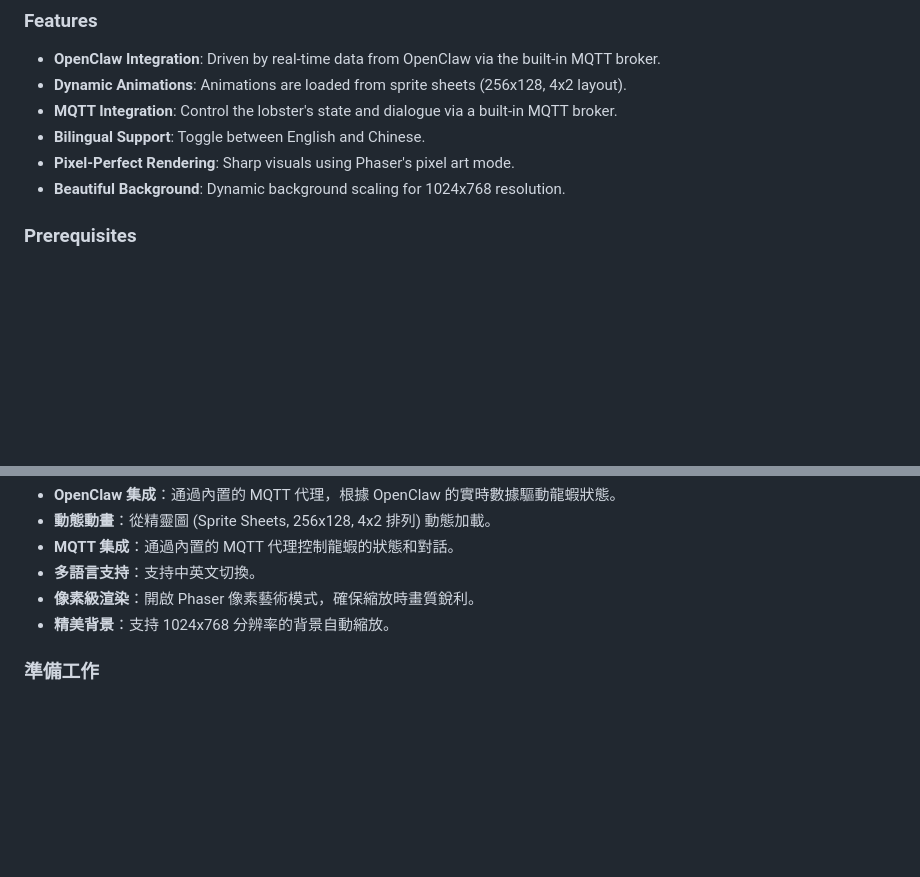
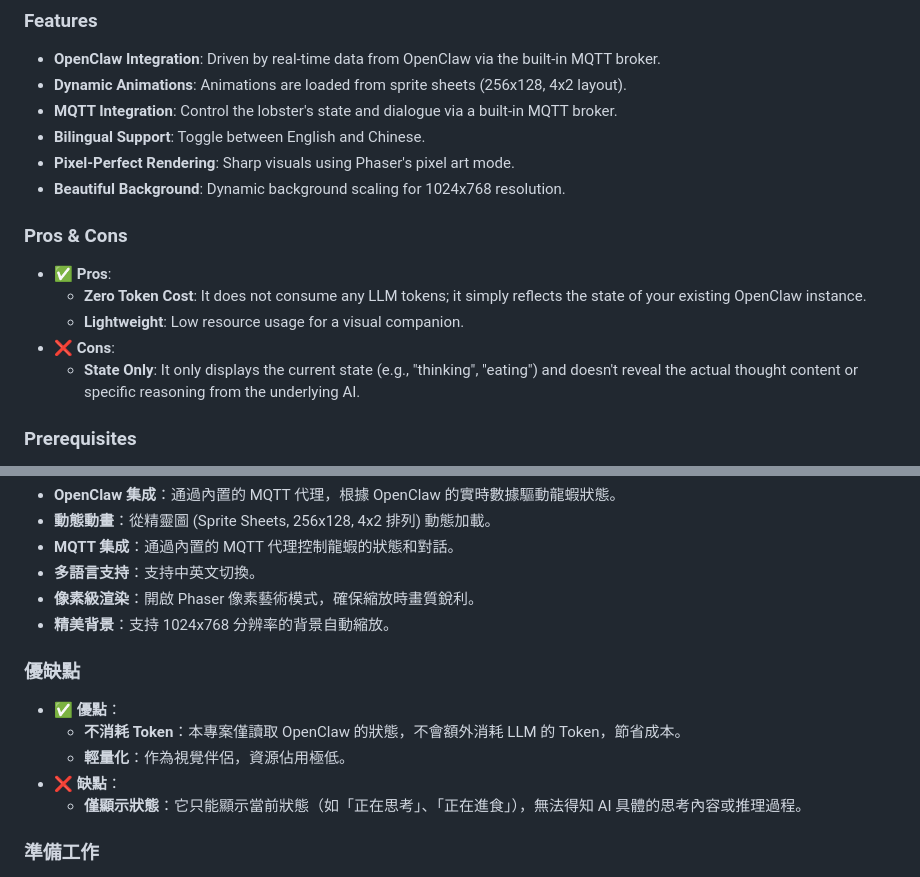
Before and after one commit to langorn/lobster_show, a Markdown page: README.md, 2 parts joined by grey strips. GitHub-like rendering; blank space fills up the shorter version.

```diff
--- a/README.md
+++ b/README.md
@@ -20,6 +20,13 @@ A virtual pet desktop application built with Electron, Phaser 3, and MQTT. The a
 - **Bilingual Support**: Toggle between English and Chinese.
 - **Pixel-Perfect Rendering**: Sharp visuals using Phaser's pixel art mode.
 - **Beautiful Background**: Dynamic background scaling for 1024x768 resolution.
+
+### Pros & Cons
+- **✅ Pros**:
+    - **Zero Token Cost**: It does not consume any LLM tokens; it simply reflects the state of your existing OpenClaw instance.
+    - **Lightweight**: Low resource usage for a visual companion.
+- **❌ Cons**:
+    - **State Only**: It only displays the current state (e.g., "thinking", "eating") and doesn't reveal the actual thought content or specific reasoning from the underlying AI.
 
 ### Prerequisites
 - [Node.js](https://nodejs.org/) (v16 or higher recommended)
@@ -98,6 +105,13 @@ Supported states: `idle`, `eating`, `sleeping`, `thinking`, `responding`, `offli
 - **像素級渲染**：開啟 Phaser 像素藝術模式，確保縮放時畫質銳利。
 - **精美背景**：支持 1024x768 分辨率的背景自動縮放。
 
+### 優缺點
+- **✅ 優點**：
+    - **不消耗 Token**：本專案僅讀取 OpenClaw 的狀態，不會額外消耗 LLM 的 Token，節省成本。
+    - **輕量化**：作為視覺伴侶，資源佔用極低。
+- **❌ 缺點**：
+    - **僅顯示狀態**：它只能顯示當前狀態（如「正在思考」、「正在進食」），無法得知 AI 具體的思考內容或推理過程。
+
 ### 準備工作
 - [Node.js](https://nodejs.org/) (建議 v16 或更高版本)
 - [npm](https://www.npmjs.com/)
```
